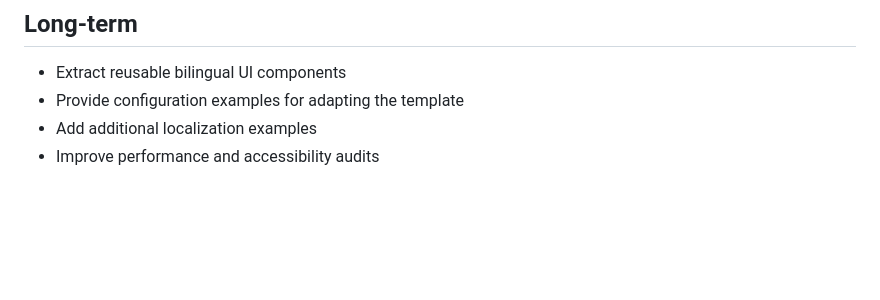
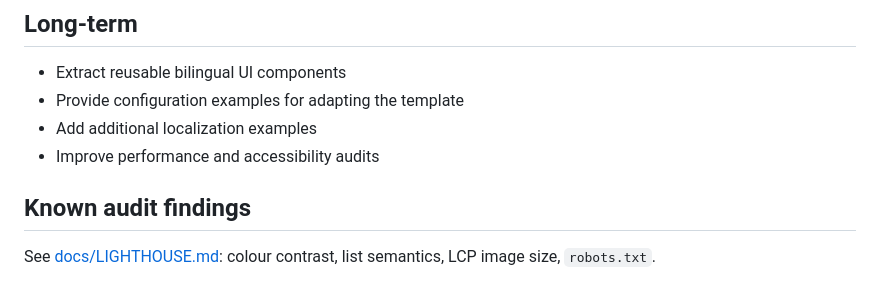
Before and after one commit to abdullaalsabti/bashar-altaie-jewelry-sample, a Markdown page: ROADMAP.md, the part around the change. GitHub-like rendering; blank space fills up the shorter version.

```diff
--- a/ROADMAP.md
+++ b/ROADMAP.md
@@ -14,3 +14,6 @@ Plans, not promises. Contributions are welcome via [issues](https://github.com/a
 - Provide configuration examples for adapting the template
 - Add additional localization examples
 - Improve performance and accessibility audits
+
+## Known audit findings
+See [docs/LIGHTHOUSE.md](docs/LIGHTHOUSE.md): colour contrast, list semantics, LCP image size, `robots.txt`.
```
Also changed, not shown: CUSTOMIZING.md (added, +22 -0 lines), README.md (+5 -4 lines), docs/LIGHTHOUSE.md (added, +17 -0 lines), docs/screenshots/home-en-desktop.png (added), docs/screenshots/home-en-mobile.png (added).
